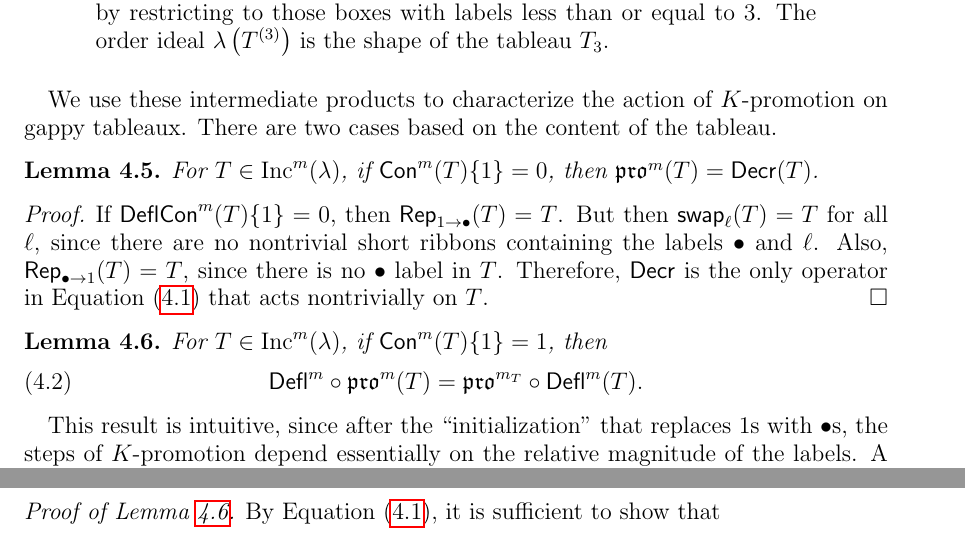
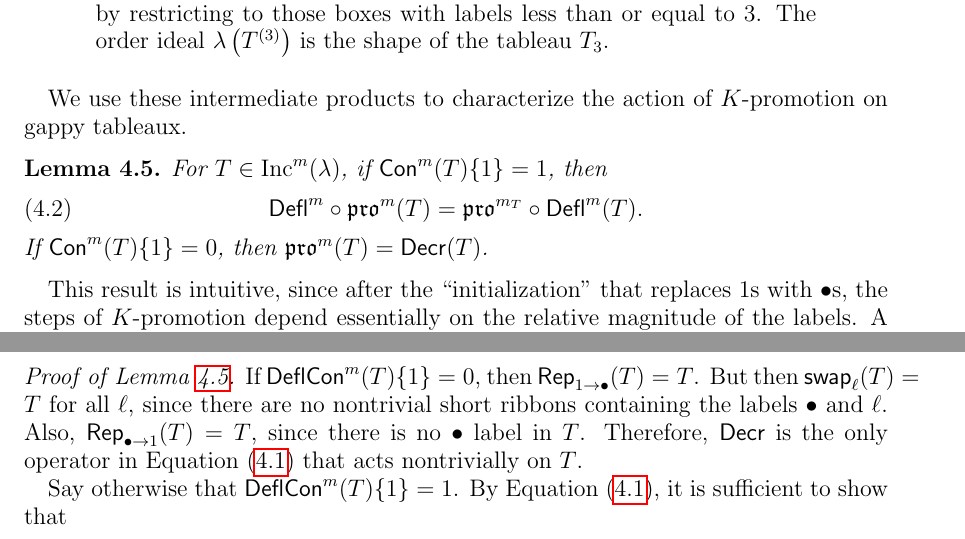
Before and after one commit to dogestoyevsky/ExceptionalPlanePartitions, a LaTeX paper (exceptionals4.tex): two parts of pages 13 and 15 of 31, joined at a grey line, cut so that both start at the same text. Compiled offline with pdfLaTeX.

Commit message:
condensed the two cases on content (lemma 4.6) into one lemma

```diff
--- a/exceptionals4.tex
+++ b/exceptionals4.tex
@@ -613,20 +613,16 @@ shape of the tableau $T_3$. }\label{fig:restricted_promotions}
 \end{figure}
 
 %-- not obvious that $\lambda$  is a shape but don't think need this here --
-We use these intermediate products to characterize the action of $K$-promotion on gappy tableaux. There are two cases based on the content of the tableau.
+We use these intermediate products to characterize the action of $K$-promotion on gappy tableaux.
 
-\begin{lemma}\label{lem:no_ones}
-For $T \in \inc^m(\lambda)$, if $\content^m(T)\lbrace 1 \rbrace = 0$, then $\pro^m(T) = \decr(T)$.
-\end{lemma}
-\begin{proof}
-If $\compress^m(T)\lbrace 1 \rbrace = 0$, then $\rep_{1 \rightarrow \bullet}(T) = T$. But then $\swap_\ell(T) = T$ for all $\ell$, since there are no nontrivial short ribbons containing the labels $\bullet$ and $\ell$. Also, $\rep_{\bullet \rightarrow 1}(T) = T$, since there is no $\bullet$ label in $T$. Therefore, $\decr$ is the only operator in Equation~(\ref{eq:kprodef2}) that acts nontrivially on $T$.
-\end{proof}
 \begin{lemma}\label{lem:deflation_commutation}
 For $T \in \inc^m(\lambda)$, if $\content^m(T) \lbrace 1 \rbrace = 1$, then
 \begin{equation}\label{eq:deflation_commutation}
 \deflate^m \circ \pro^m(T) = \pro^{m_T} \circ \deflate^m(T).
 \end{equation}
-\end{lemma} This result is intuitive, since after the ``initialization'' that replaces $1$s with $\bullet$s, the steps of $K$-promotion depend essentially on the relative magnitude of the labels. A careful proof requires the following technical arguments (Lemmas~\ref{lem:bullet_placement} and ~\ref{lem:gappy_promotion}).
+If $\content^m(T) \lbrace 1 \rbrace = 0$, then $\pro^m(T) = \decr(T)$.
+\end{lemma}
+This result is intuitive, since after the ``initialization'' that replaces $1$s with $\bullet$s, the steps of $K$-promotion depend essentially on the relative magnitude of the labels. A careful proof requires the following technical arguments (Lemmas~\ref{lem:bullet_placement} and ~\ref{lem:gappy_promotion}).
 \begin{lemma} \label{lem:bullet_placement}
 Let $T \in \inc^m(\lambda)$ with $\content^m(T) \lbrace 1 \rbrace = 1$. Let $i_j = \inflate^m_{\content^m(T)}(j)$ for $1 \leq j \leq m_t$. Then, for all $\x \in \lambda$ and $1 \leq j \leq m_t$, we have
  \begin{equation}\label{eq:gappy_promotion2}
@@ -683,7 +679,10 @@ As a corollary to Lemma~\ref{lem:gappy_promotion}, one can show that each $T_j$
 %Since $\decr$ does not change the relative order of labels, it follows that $\pro^m(T)$ and $\pro^{m_T} \circ \deflate^m(T)$ have the same relative magnitudes of labels. But $\pro^m$ does not change the content vector of $T$, so $\inflate^m_{\content^m(T)} \circ \pro^{m_T} \circ \deflate^m(T) = \pro^m(T)$.
 %\end{proof}
 \begin{proof}[Proof of Lemma~\ref{lem:deflation_commutation}]
-By Equation~(\ref{eq:kprodef2}), it is sufficient to show that
+If $\compress^m(T)\lbrace 1 \rbrace = 0$, then $\rep_{1 \rightarrow \bullet}(T) = T$. But then $\swap_\ell(T) = T$ for all $\ell$, since there are no nontrivial short ribbons containing the labels $\bullet$ and $\ell$. Also, $\rep_{\bullet \rightarrow 1}(T) = T$, since there is no $\bullet$ label in $T$. Therefore, $\decr$ is the only operator in Equation~(\ref{eq:kprodef2}) that acts nontrivially on $T$.
+
+
+Say otherwise that $\compress^m(T)\lbrace 1 \rbrace = 1$. By Equation~(\ref{eq:kprodef2}), it is sufficient to show that
 \begin{align*}
 \deflate^m \circ &\decr \circ \rep_{\bullet \rightarrow m+1} \circ \swap_m \circ \cdots \circ \swap_2\circ \rep_{1 \rightarrow \bullet} (T) = \\
  & \decr \circ \rep_{\bullet \rightarrow m_t+1} \circ \swap_{m_t} \circ \cdots \circ \swap_2 \circ \rep_{1 \rightarrow \bullet} \circ \deflate^m (T).
```
Also changed, not shown: exceptionals4.pdf, exceptionals4.tex (4 more changed lines), 4 other files.
